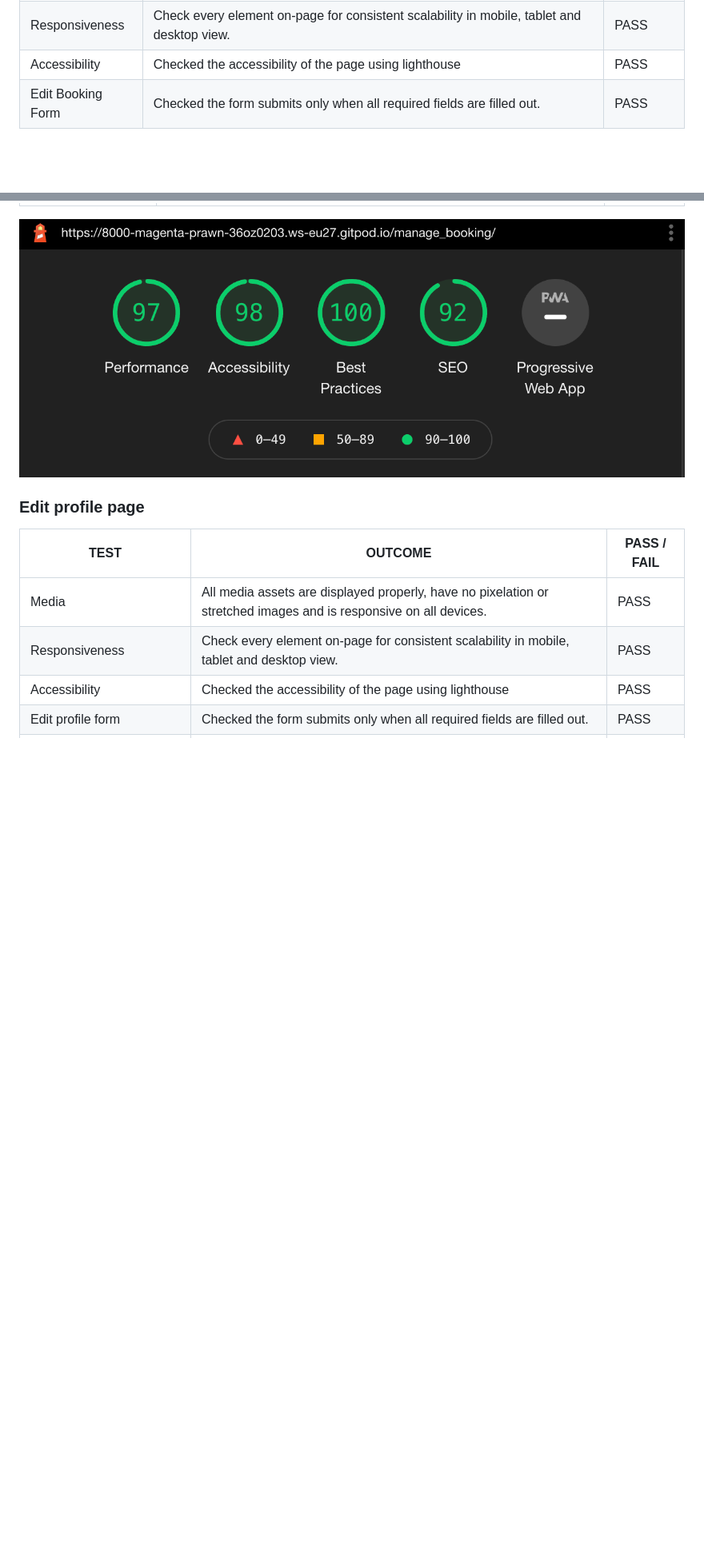
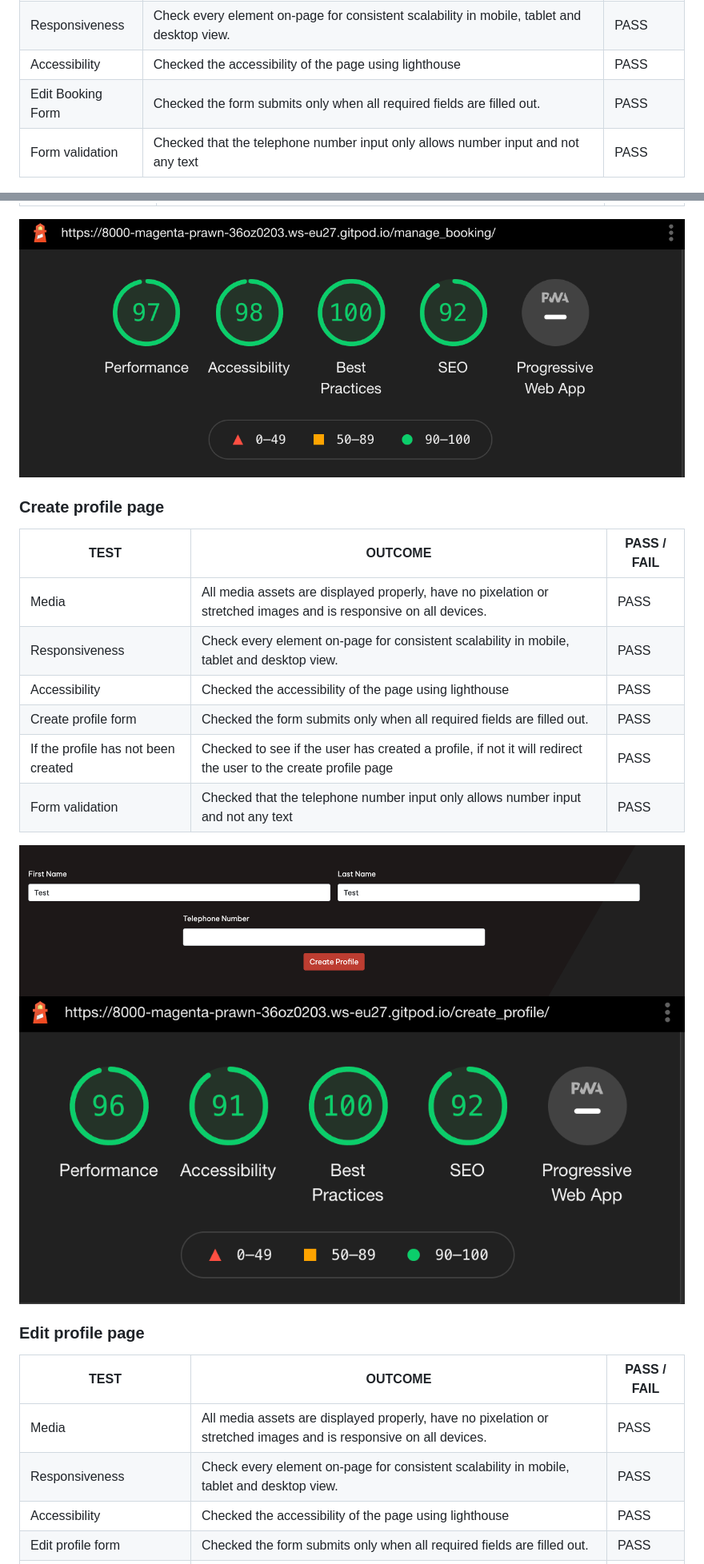
Before and after one commit to Code-Institute-Submissions/iKelvvv-MS4, a Markdown page: README.md, 2 parts joined by grey strips. Shown: that part at 80% size. Drawn GitHub-style; pictures changed too: documentation_assets/images/create_profile_google_lighthouse.png (added), documentation_assets/images/create_profile_input_validation.png (added); blank space fills up the shorter version.

Commit message:
Add form validation tests to the testing section

```diff
--- a/README.md
+++ b/README.md
@@ -473,6 +473,7 @@ Media | All media assets are displayed properly, have no pixelation or stretched
 Responsiveness | Check every element on-page for consistent scalability in mobile, tablet and desktop view.| PASS
 Accessibility | Checked the accessibility of the page using lighthouse| PASS
 Edit Booking Form | Checked the form submits only when all required fields are filled out. | PASS
+Form validation | Checked that the telephone number input only allows number input and not any text | PASS
 
 ![edit_booking_google_lighthouse](documentation_assets/images/edit_booking_google_lighthouse.png)
 
@@ -486,6 +487,20 @@ Edit booking button | Checked that the button redirects to the edit booking page
 Cancel booking button | Checked that the button redirects to the cancel booking page with the correct booking instance. | PASS
 
 ![manage_booking_google_lighthouse](documentation_assets/images/manage_booking_google_lighthouse.png)
+
+### Create profile page
+TEST            | OUTCOME                          | PASS / FAIL
+--------------- | -------------------------------- | ---------------
+Media | All media assets are displayed properly, have no pixelation or stretched images and is responsive on all devices. | PASS
+Responsiveness | Check every element on-page for consistent scalability in mobile, tablet and desktop view.| PASS
+Accessibility | Checked the accessibility of the page using lighthouse| PASS
+Create profile form | Checked the form submits only when all required fields are filled out. | PASS
+If the profile has not been created | Checked to see if the user has created a profile, if not it will redirect the user to the create profile page | PASS
+Form validation | Checked that the telephone number input only allows number input and not any text | PASS
+
+![create_profile_validation](documentation_assets/images/create_profile_input_validation.png)
+![create_profile_google_lighthouse](documentation_assets/images/create_profile_google_lighthouse.png)
+
 
 ### Edit profile page
 TEST            | OUTCOME                          | PASS / FAIL
```
